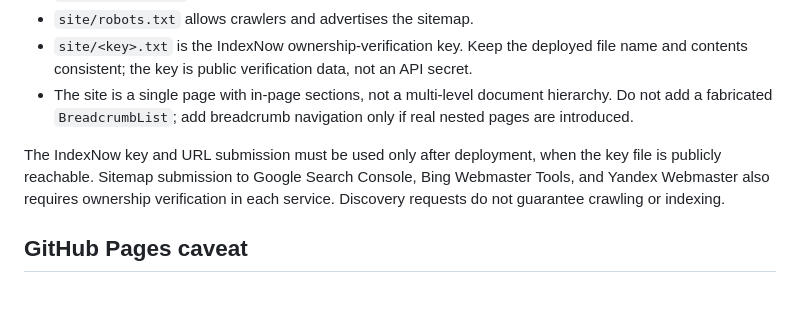
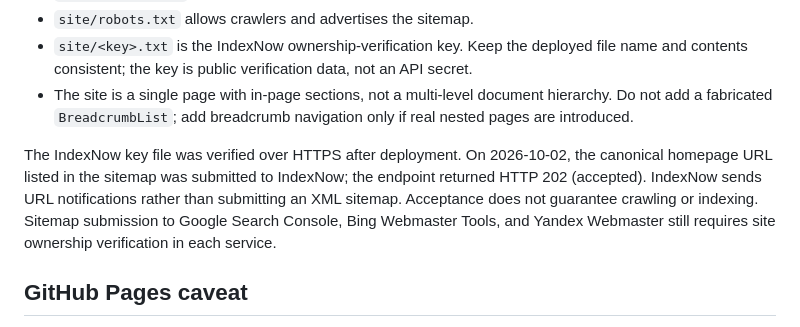
Before and after one commit to nikatsam/ShelfSearch-Website, a Markdown page: README.md, the part around the change. Rendered like a GitHub page; blank space fills up the shorter version.

Commit message:
Document Pages and IndexNow deployment

```diff
--- a/README.md
+++ b/README.md
@@ -44,10 +44,11 @@ npx --yes html-validate site/index.html
 - The site is a single page with in-page sections, not a multi-level document hierarchy. Do not add
   a fabricated `BreadcrumbList`; add breadcrumb navigation only if real nested pages are introduced.
 
-The IndexNow key and URL submission must be used only after deployment, when the key file is
-publicly reachable. Sitemap submission to Google Search Console, Bing Webmaster Tools, and Yandex
-Webmaster also requires ownership verification in each service. Discovery requests do not guarantee
-crawling or indexing.
+The IndexNow key file was verified over HTTPS after deployment. On 2026-10-02, the canonical
+homepage URL listed in the sitemap was submitted to IndexNow; the endpoint returned HTTP 202
+(accepted). IndexNow sends URL notifications rather than submitting an XML sitemap. Acceptance
+does not guarantee crawling or indexing. Sitemap submission to Google Search Console, Bing
+Webmaster Tools, and Yandex Webmaster still requires site ownership verification in each service.
 
 ## GitHub Pages caveat
 
```
